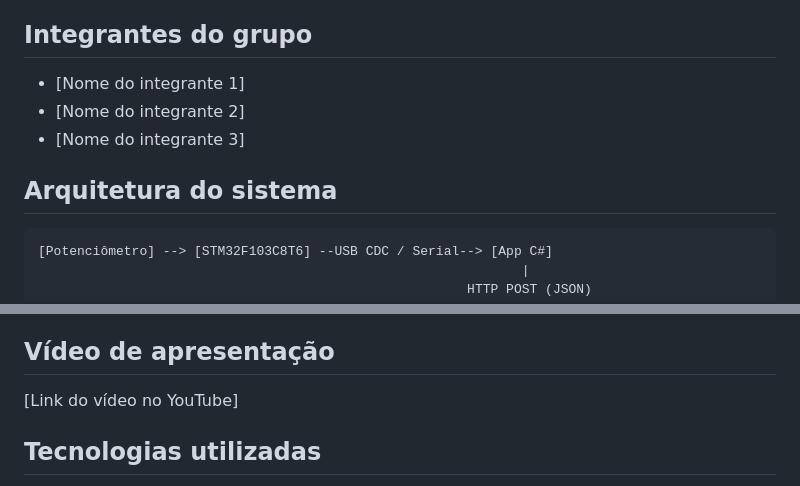
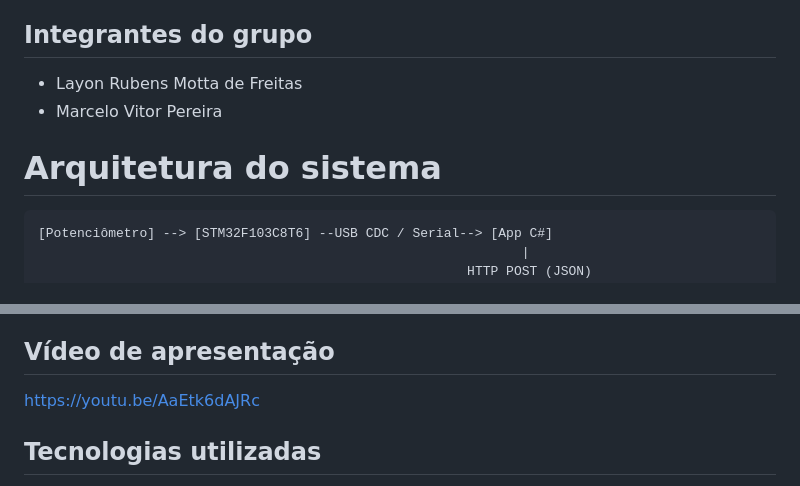
Before and after one commit to layonfreitas/ProjetoIntegrado_2TRI, a Markdown page: readme.md, 2 parts joined by grey strips. Rendered like a GitHub page.

Commit message:
Revise team members and add presentation video link
Updated team member names and added video link.

````diff
--- a/readme.md
+++ b/readme.md
@@ -4,11 +4,10 @@ Sistema distribuído de aquisição, processamento e visualização de dados, si
 
 ## Integrantes do grupo
 
-- [Nome do integrante 1]
-- [Nome do integrante 2]
-- [Nome do integrante 3]
+- Layon Rubens Motta de Freitas
+- Marcelo Vitor Pereira
 
-## Arquitetura do sistema
+# Arquitetura do sistema
 
 ```
 [Potenciômetro] --> [STM32F103C8T6] --USB CDC / Serial--> [App C#]
@@ -122,7 +121,7 @@ A página (`API/public/index.html`), intitulada "Sistema Inteligente de Monitora
 
 ## Vídeo de apresentação
 
-[Link do vídeo no YouTube]
+https://youtu.be/AaEtk6dAJRc
 
 ## Tecnologias utilizadas
 
````
